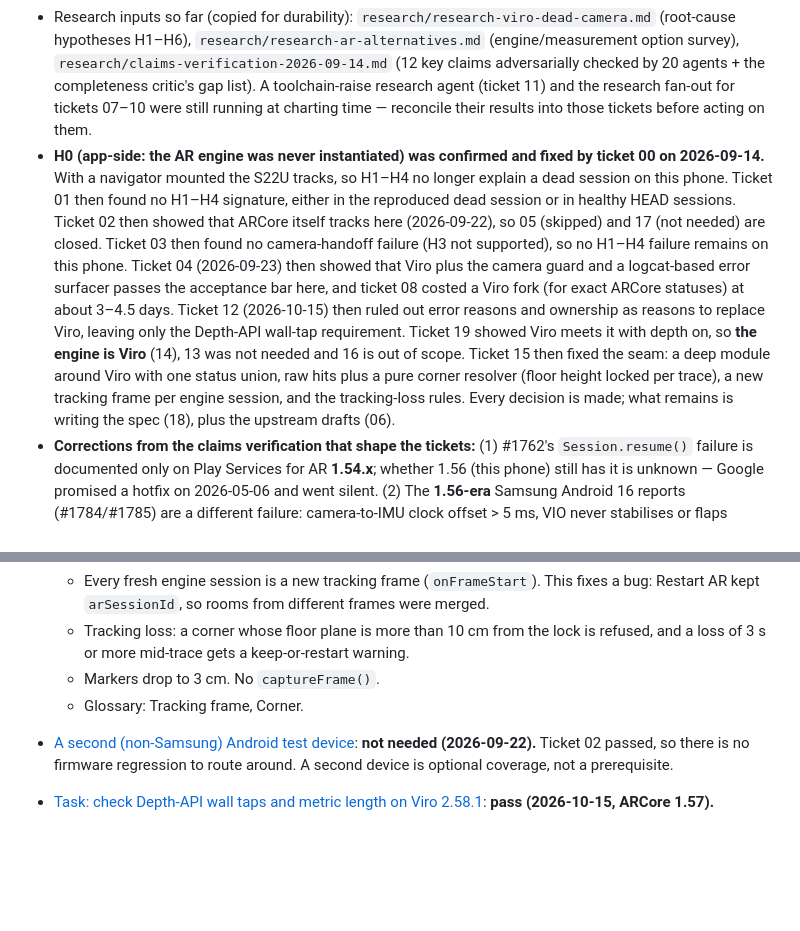
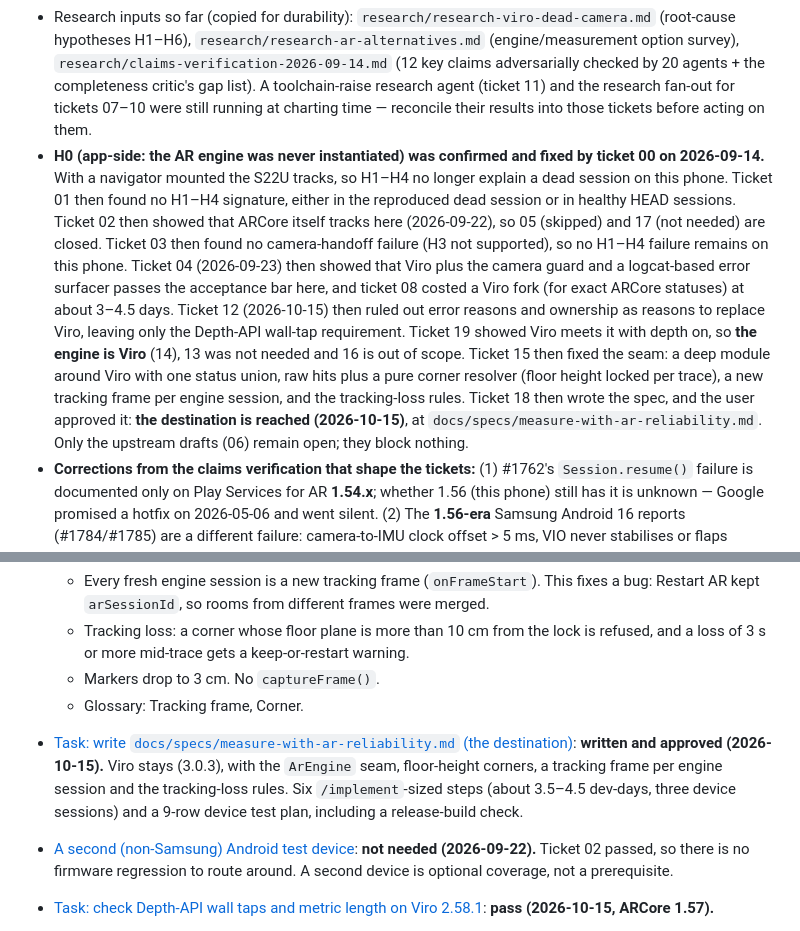
Before and after one commit to dmorozov/BlueprintAI, a Markdown page: .scratch/measure-with-ar-reliability/map.md, 2 parts joined by grey strips. GitHub-like rendering; blank space fills up the shorter version.

Commit message:
specs - ticket 18

```diff
--- a/.scratch/measure-with-ar-reliability/map.md
+++ b/.scratch/measure-with-ar-reliability/map.md
@@ -14,7 +14,7 @@ A decision-complete spec at `docs/specs/measure-with-ar-reliability.md`: the AR
 - Glossary: `CONTEXT.md` (Measurement path, AR tap-to-trace, Photo assist, AR engine, Dead session). Use those words in tickets and the spec.
 - Skills per ticket type: `research` (AFK), `grilling` + `domain-modeling` (HITL decisions), `prototype` (spike), `diagnosing-bugs` (device experiments). Expo facts must be checked against https://docs.expo.dev/versions/v57.0.0/ (AGENTS.md).
 - Research inputs so far (copied for durability): `research/research-viro-dead-camera.md` (root-cause hypotheses H1–H6), `research/research-ar-alternatives.md` (engine/measurement option survey), `research/claims-verification-2026-09-14.md` (12 key claims adversarially checked by 20 agents + the completeness critic's gap list). A toolchain-raise research agent (ticket 11) and the research fan-out for tickets 07–10 were still running at charting time — reconcile their results into those tickets before acting on them.
-- **H0 (app-side: the AR engine was never instantiated) was confirmed and fixed by ticket 00 on 2026-09-14.** With a navigator mounted the S22U tracks, so H1–H4 no longer explain a dead session on this phone. Ticket 01 then found no H1–H4 signature, either in the reproduced dead session or in healthy HEAD sessions. Ticket 02 then showed that ARCore itself tracks here (2026-09-22), so 05 (skipped) and 17 (not needed) are closed. Ticket 03 then found no camera-handoff failure (H3 not supported), so no H1–H4 failure remains on this phone. Ticket 04 (2026-09-23) then showed that Viro plus the camera guard and a logcat-based error surfacer passes the acceptance bar here, and ticket 08 costed a Viro fork (for exact ARCore statuses) at about 3–4.5 days. Ticket 12 (2026-10-15) then ruled out error reasons and ownership as reasons to replace Viro, leaving only the Depth-API wall-tap requirement. Ticket 19 showed Viro meets it with depth on, so **the engine is Viro** (14), 13 was not needed and 16 is out of scope. Ticket 15 then fixed the seam: a deep module around Viro with one status union, raw hits plus a pure corner resolver (floor height locked per trace), a new tracking frame per engine session, and the tracking-loss rules. Every decision is made; what remains is writing the spec (18), plus the upstream drafts (06).
+- **H0 (app-side: the AR engine was never instantiated) was confirmed and fixed by ticket 00 on 2026-09-14.** With a navigator mounted the S22U tracks, so H1–H4 no longer explain a dead session on this phone. Ticket 01 then found no H1–H4 signature, either in the reproduced dead session or in healthy HEAD sessions. Ticket 02 then showed that ARCore itself tracks here (2026-09-22), so 05 (skipped) and 17 (not needed) are closed. Ticket 03 then found no camera-handoff failure (H3 not supported), so no H1–H4 failure remains on this phone. Ticket 04 (2026-09-23) then showed that Viro plus the camera guard and a logcat-based error surfacer passes the acceptance bar here, and ticket 08 costed a Viro fork (for exact ARCore statuses) at about 3–4.5 days. Ticket 12 (2026-10-15) then ruled out error reasons and ownership as reasons to replace Viro, leaving only the Depth-API wall-tap requirement. Ticket 19 showed Viro meets it with depth on, so **the engine is Viro** (14), 13 was not needed and 16 is out of scope. Ticket 15 then fixed the seam: a deep module around Viro with one status union, raw hits plus a pure corner resolver (floor height locked per trace), a new tracking frame per engine session, and the tracking-loss rules. Ticket 18 then wrote the spec, and the user approved it: **the destination is reached (2026-10-15)**, at `docs/specs/measure-with-ar-reliability.md`. Only the upstream drafts (06) remain open; they block nothing.
 - **Corrections from the claims verification that shape the tickets:** (1) #1762's `Session.resume()` failure is documented only on Play Services for AR **1.54.x**; whether 1.56 (this phone) still has it is unknown — Google promised a hotfix on 2026-05-06 and went silent. (2) The **1.56-era** Samsung Android 16 reports (#1784/#1785) are a different failure: camera-to-IMU clock offset > 5 ms, VIO never stabilises or flaps TRACKING↔PAUSED with wrong scale — with the camera feed *visible* in hello_ar; Viro shows black in that state. (3) virocore discards `ArStatus` on create/resume/update, forces one `onTrackingUpdated(UNAVAILABLE, NONE)` at mount and then reports only changes; whether it draws the camera before tracking is Normal is contested between source readings. (4) An ARCore client swap must replace the whole `arcore_client` AAR (Java + native) and strip the renderer's 1.51 stub — link-compatible, runtime unverified. (5) ARCore is **not** GL-bound: `TextureUpdateMode.EXPOSE_HARDWARE_BUFFER` (≥ 1.37, API 27+) allows a pose-only session with no GL context — a GL-free owned module (Shared Camera preview + hardware buffers) is a design option, but expo-camera still cannot share ARCore's camera. (6) SceneView **2.3.3** (ARCore 1.52, no compileSdk floor) fits today's toolchain; 4.x needs compileSdk 37 / Kotlin 2.4.10 / AGP ≥ 9.1.1. (7) `@stewmore/expo-ar` is built for exactly Expo SDK 56 and rides SceneView 2.3.0 / ARCore 1.48.
 - Research tickets capture findings on throwaway `research/<slug>` git branches (never pushed) and link them from the ticket.
 
@@ -115,6 +115,7 @@ A decision-complete spec at `docs/specs/measure-with-ar-reliability.md`: the AR
   - Tracking loss: a corner whose floor plane is more than 10 cm from the lock is refused, and a loss of 3 s or more mid-trace gets a keep-or-restart warning.
   - Markers drop to 3 cm. No `captureFrame()`.
   - Glossary: Tracking frame, Corner.
+- [Task: write `docs/specs/measure-with-ar-reliability.md` (the destination)](issues/18-write-the-spec.md): **written and approved (2026-10-15).** Viro stays (3.0.3), with the `ArEngine` seam, floor-height corners, a tracking frame per engine session and the tracking-loss rules. Six `/implement`-sized steps (about 3.5–4.5 dev-days, three device sessions) and a 9-row device test plan, including a release-build check.
 - [A second (non-Samsung) Android test device](issues/17-second-android-test-device.md): **not needed (2026-09-22).** Ticket 02 passed, so there is no firmware regression to route around. A second device is optional coverage, not a prerequisite.
 - [Task: check Depth-API wall taps and metric length on Viro 2.58.1](issues/19-viro-wall-tap-and-length-check.md): **pass (2026-10-15, ARCore 1.57).**
   - Plain wall, same wall: depth on 10/10 on one plane (within 4.5 cm); depth off 0/12. Corners: 0 misses either way. Depth is on by default.
```
Also changed, not shown: docs/specs/measure-with-ar-reliability.md (added, +303 -0 lines), 1 other file.
